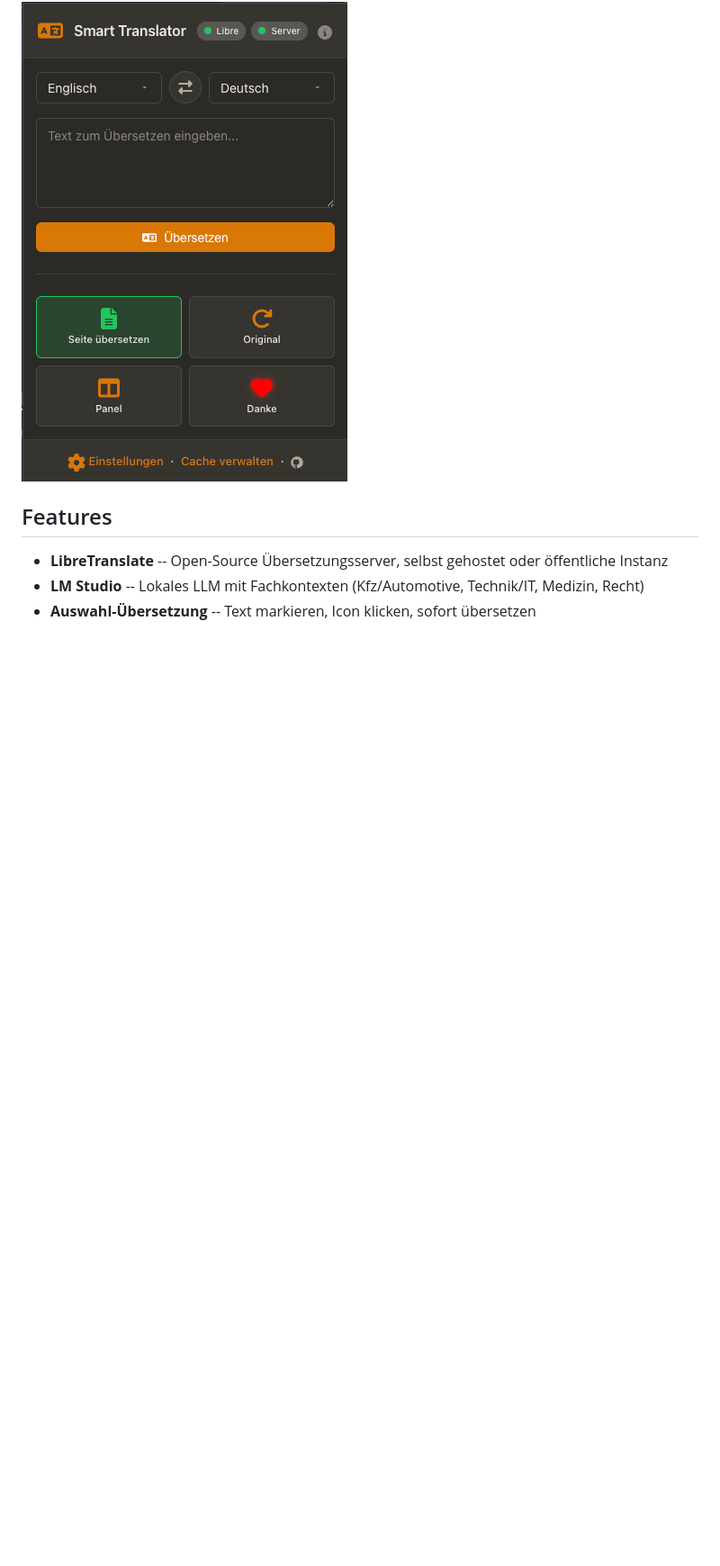
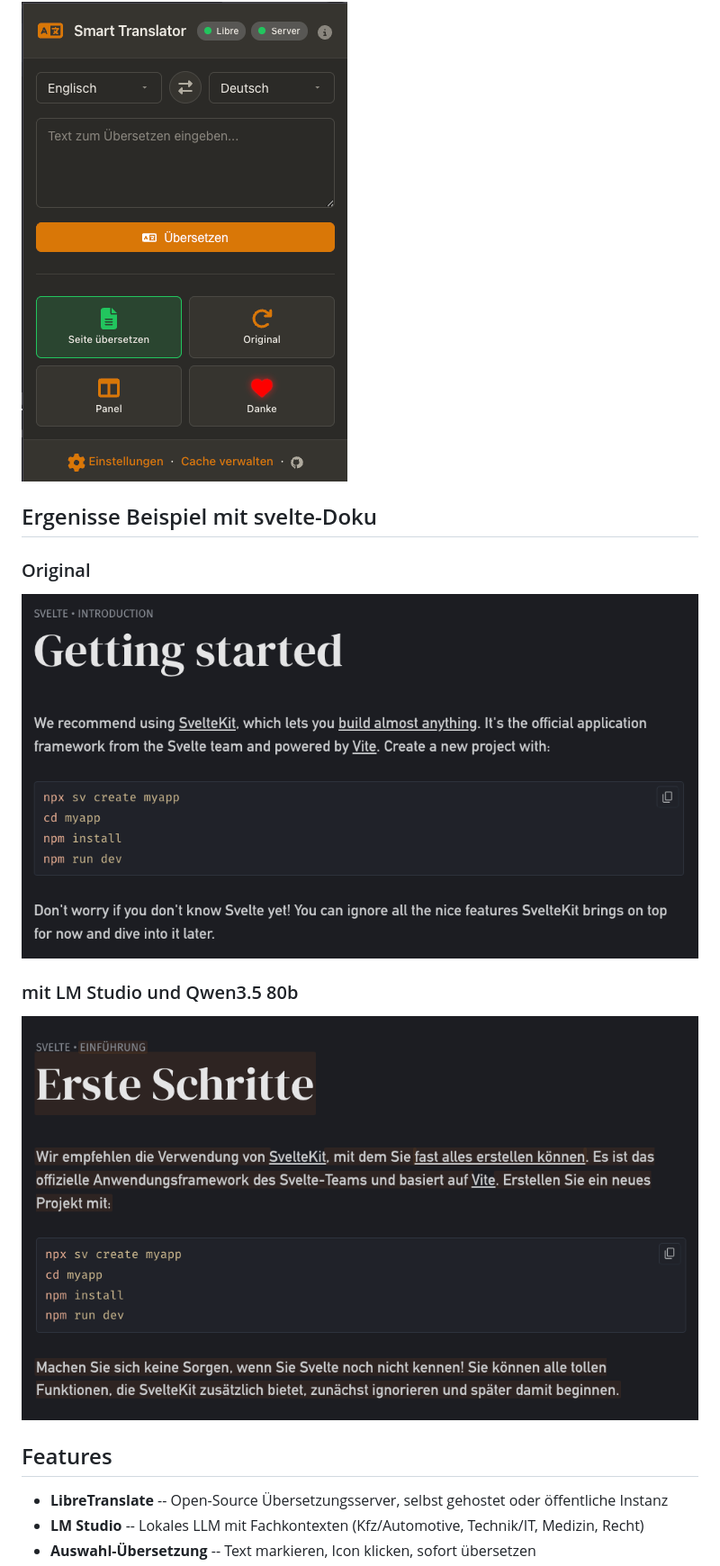
Before and after one commit to HalloWelt42/translatr-chrome-extention, a Markdown page: README.md, the part around the change. Shown: that part at 90% size. Drawn GitHub-style; pictures changed too: media/Bildschirmfoto 2026-04-04 um 05.11.49.png (added), media/Bildschirmfoto 2026-04-04 um 05.12.12.png (added); blank space fills up the shorter version.

Commit message:
README: Screenshots und Bildmaterial ergänzt

```diff
--- a/README.md
+++ b/README.md
@@ -4,6 +4,16 @@ Chrome Extension (Manifest V3) für intelligente Übersetzungen mit LibreTransla
 
 ![Bildschirmfoto 2026-04-04 um 03.49.26.png](media/Bildschirmfoto%202026-04-04%20um%2003.49.26.png)
 
+
+## Ergenisse Beispiel mit svelte-Doku
+
+### Original
+
+![Bildschirmfoto 2026-04-04 um 05.12.12.png](media/Bildschirmfoto%202026-04-04%20um%2005.12.12.png)
+
+### mit LM Studio und Qwen3.5 80b
+
+![Bildschirmfoto 2026-04-04 um 05.11.49.png](media/Bildschirmfoto%202026-04-04%20um%2005.11.49.png)
 
 ## Features
 
```
